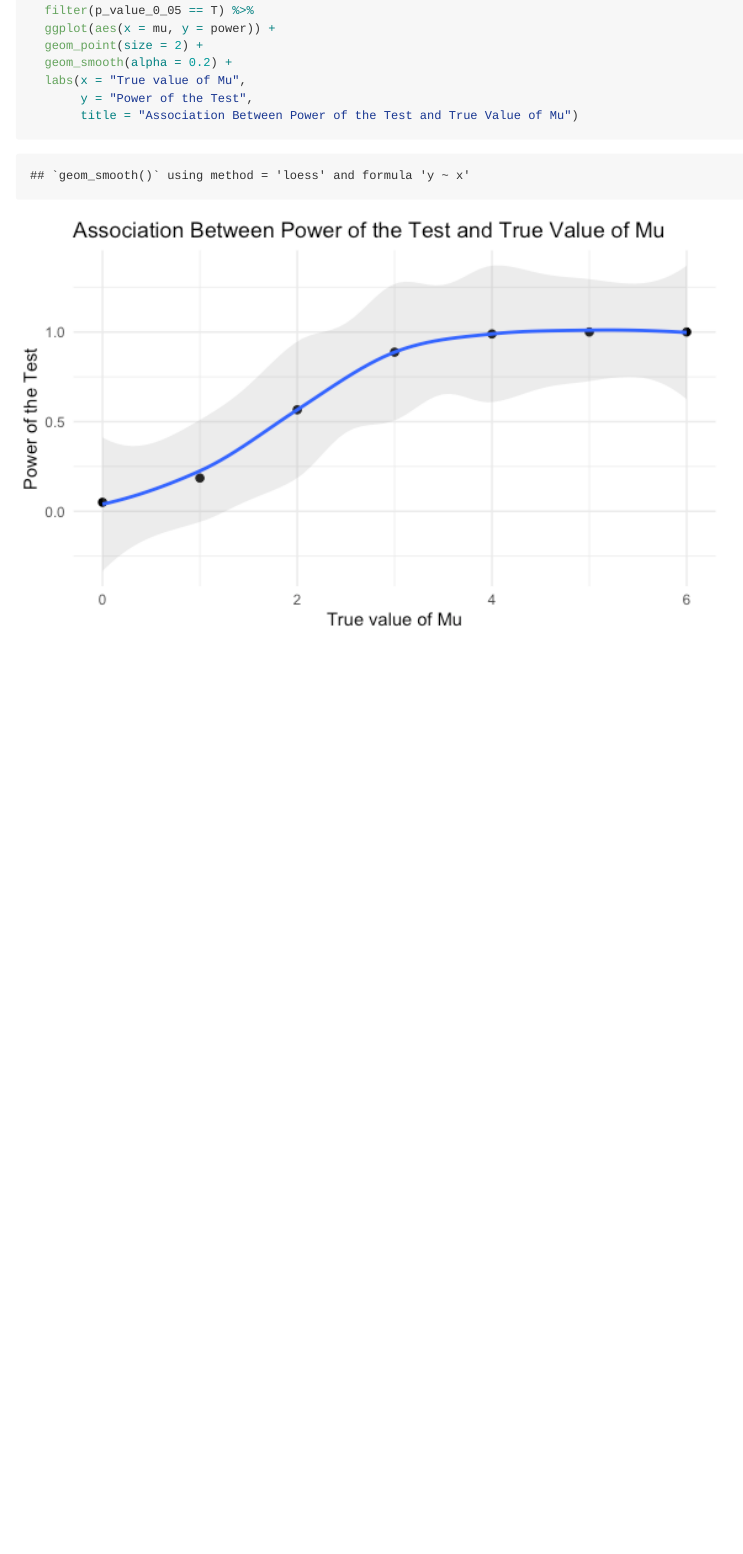
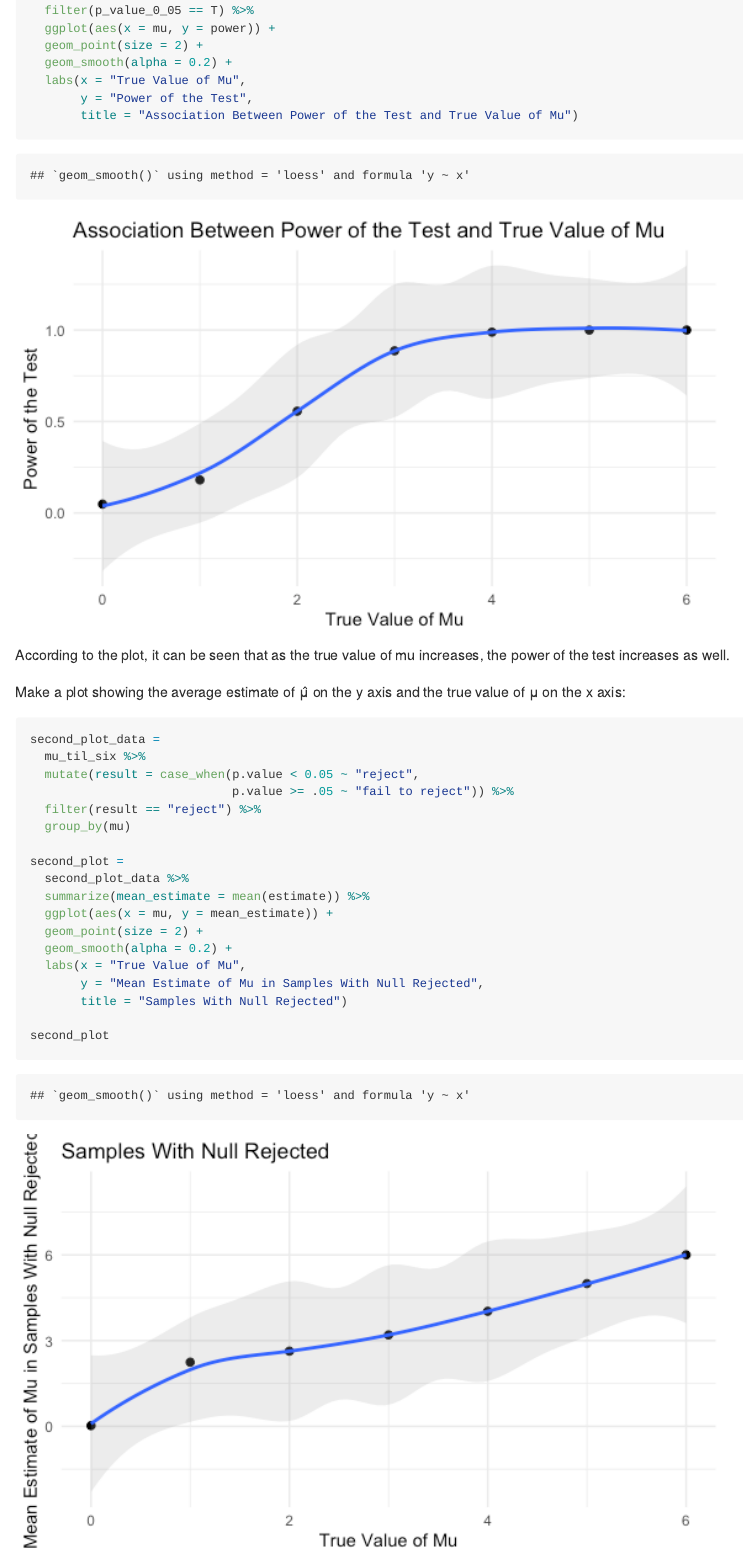
Before and after one commit to ZoraLii/p8105_hw5_jl6321, an R Markdown document (p8105_hw5_jl6321.Rmd): the page in a window 1100 px wide, from 3820 px down. The pictures show the output file p8105_hw5_jl6321.md that the author committed with the source, drawn offline in the style of GitHub.

Commit message:
Made a plot showing the average estimate of μ̂  on the y axis and the true value of μ on the x axis

````diff
--- a/p8105_hw5_jl6321.Rmd
+++ b/p8105_hw5_jl6321.Rmd
@@ -148,8 +148,33 @@ mu_til_six %>%
   ggplot(aes(x = mu, y = power)) +
   geom_point(size = 2) +
   geom_smooth(alpha = 0.2) +
-  labs(x = "True value of Mu",
+  labs(x = "True Value of Mu",
        y = "Power of the Test",
        title = "Association Between Power of the Test and True Value of Mu")
 
 ```
+
+According to the plot, it can be seen that as the true value of mu increases, the power of the test increases as well.
+
+Make a plot showing the average estimate of μ̂  on the y axis and the true value of μ on the x axis:
+
+```{r}
+second_plot_data =
+  mu_til_six %>%
+  mutate(result = case_when(p.value < 0.05 ~ "reject",
+                            p.value >= .05 ~ "fail to reject")) %>%
+  filter(result == "reject") %>%
+  group_by(mu)
+
+second_plot =
+  second_plot_data %>%
+  summarize(mean_estimate = mean(estimate)) %>%
+  ggplot(aes(x = mu, y = mean_estimate)) +
+  geom_point(size = 2) +
+  geom_smooth(alpha = 0.2) +
+  labs(x = "True Value of Mu",
+       y = "Mean Estimate of Mu in Samples With Null Rejected",
+       title = "Samples With Null Rejected")
+
+second_plot
+```
````
Also changed, not shown: p8105_hw5_jl6321.md, p8105_hw5_jl6321_files/figure-gfm/unnamed-chunk-10-1.png (added), p8105_hw5_jl6321_files/figure-gfm/unnamed-chunk-9-1.png.
